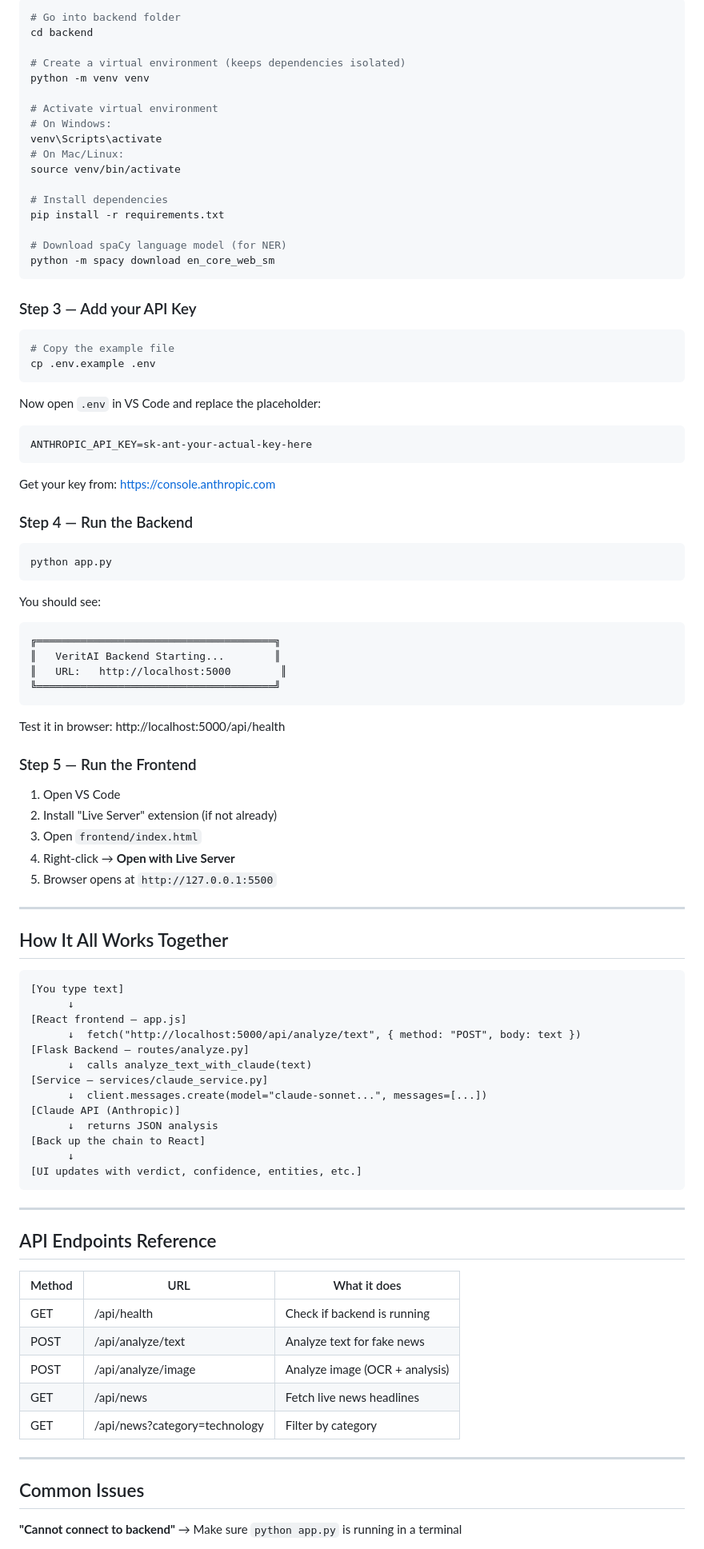
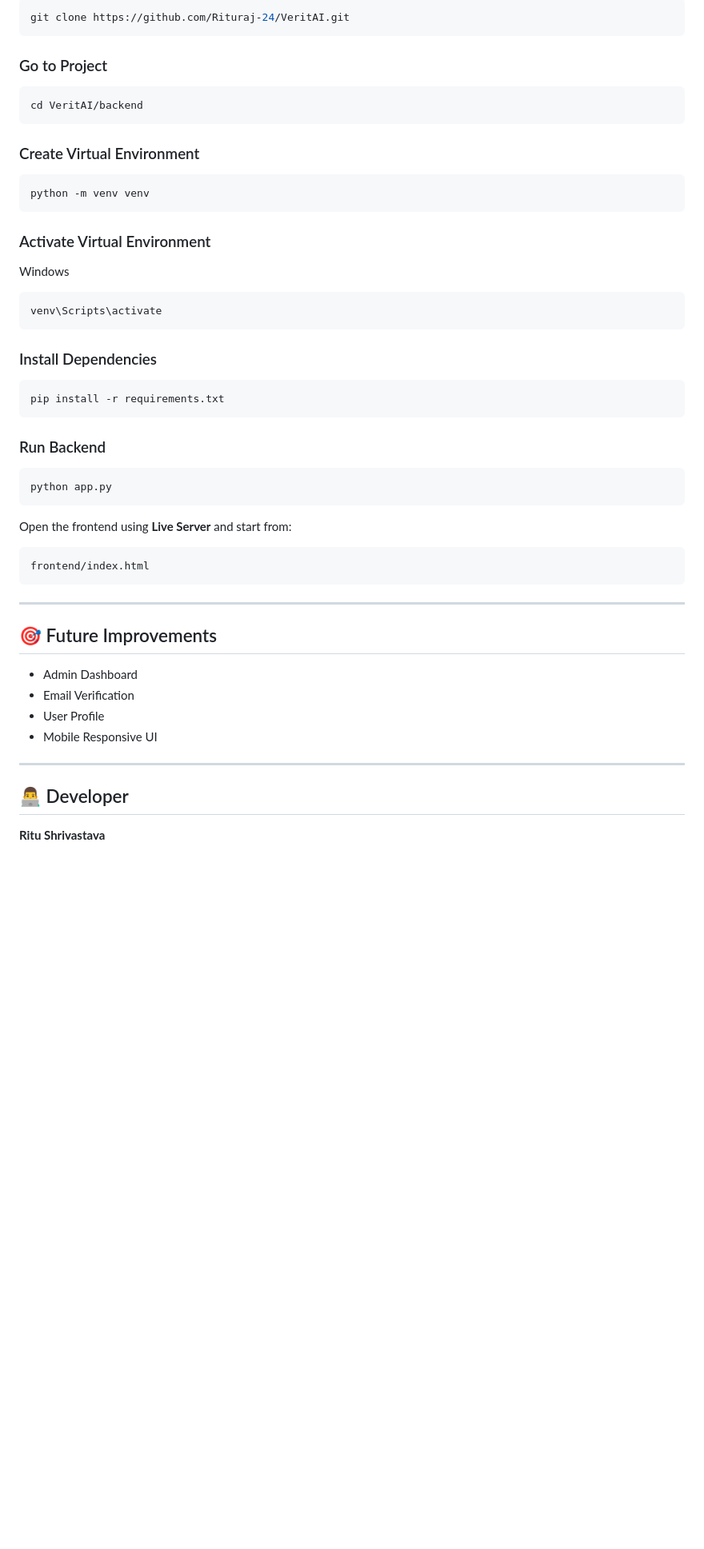
Before and after one commit to Rituraj-24/VeritAI, a Markdown page: README.md, the part around one of its changes. Shown at 80% size. Rendered like a GitHub page; blank space fills up the shorter version.

Commit message:
Revise README for clarity and project details
Updated README to enhance project description, add project previews, and clarify setup instructions.

````diff
--- a/README.md
+++ b/README.md
@@ -44,98 +129,58 @@ Open VS Code terminal (`Ctrl + backtick`) and run:
 
 ```bash
-# Go into backend folder
-cd backend
-
-# Create a virtual environment (keeps dependencies isolated)
-python -m venv venv
-
-# Activate virtual environment
-# On Windows:
-venv\Scripts\activate
-# On Mac/Linux:
-source venv/bin/activate
-
-# Install dependencies
-pip install -r requirements.txt
-
-# Download spaCy language model (for NER)
-python -m spacy download en_core_web_sm
+git clone https://github.com/Rituraj-24/VeritAI.git
 ```
 
-### Step 3 — Add your API Key
+### Go to Project
 
 ```bash
-# Copy the example file
-cp .env.example .env
+cd VeritAI/backend
 ```
 
-Now open `.env` in VS Code and replace the placeholder:
-```
-ANTHROPIC_API_KEY=sk-ant-your-actual-key-here
+### Create Virtual Environment
+
+```bash
+python -m venv venv
 ```
 
-Get your key from: https://console.anthropic.com
+### Activate Virtual Environment
 
-### Step 4 — Run the Backend
+Windows
+
+```bash
+venv\Scripts\activate
+```
+
+### Install Dependencies
+
+```bash
+pip install -r requirements.txt
+```
+
+### Run Backend
 
 ```bash
 python app.py
 ```
 
-You should see:
-```
-╔══════════════════════════════════════╗
-║   VeritAI Backend Starting...        ║
-║   URL:   http://localhost:5000        ║
-╚══════════════════════════════════════╝
-```
-
-Test it in browser: http://localhost:5000/api/health
-
-### Step 5 — Run the Frontend
-
-1. Open VS Code
-2. Install "Live Server" extension (if not already)
-3. Open `frontend/index.html`
-4. Right-click → **Open with Live Server**
-5. Browser opens at `http://127.0.0.1:5500`
-
----
-
-## How It All Works Together
+Open the frontend using **Live Server** and start from:
 
 ```
-[You type text]
-      ↓
-[React frontend — app.js]
-      ↓  fetch("http://localhost:5000/api/analyze/text", { method: "POST", body: text })
-[Flask Backend — routes/analyze.py]
-      ↓  calls analyze_text_with_claude(text)
-[Service — services/claude_service.py]
-      ↓  client.messages.create(model="claude-sonnet...", messages=[...])
-[Claude API (Anthropic)]
-      ↓  returns JSON analysis
-[Back up the chain to React]
-      ↓
-[UI updates with verdict, confidence, entities, etc.]
+frontend/index.html
 ```
 
 ---
 
-## API Endpoints Reference
+## 🎯 Future Improvements
 
-| Method | URL                    | What it does                        |
-|--------|------------------------|-------------------------------------|
-| GET    | /api/health            | Check if backend is running         |
-| POST   | /api/analyze/text      | Analyze text for fake news          |
-| POST   | /api/analyze/image     | Analyze image (OCR + analysis)      |
-| GET    | /api/news              | Fetch live news headlines            |
-| GET    | /api/news?category=technology | Filter by category          |
+- Admin Dashboard
+- Email Verification
+- User Profile
+- Mobile Responsive UI
 
 ---
 
-## Common Issues
+## 👨‍💻 Developer
 
-**"Cannot connect to backend"**
-→ Make sure `python app.py` is running in a terminal
+**Ritu Shrivastava**
 
````
Also changed, not shown: other parts of README.md (+121 -37 lines).
